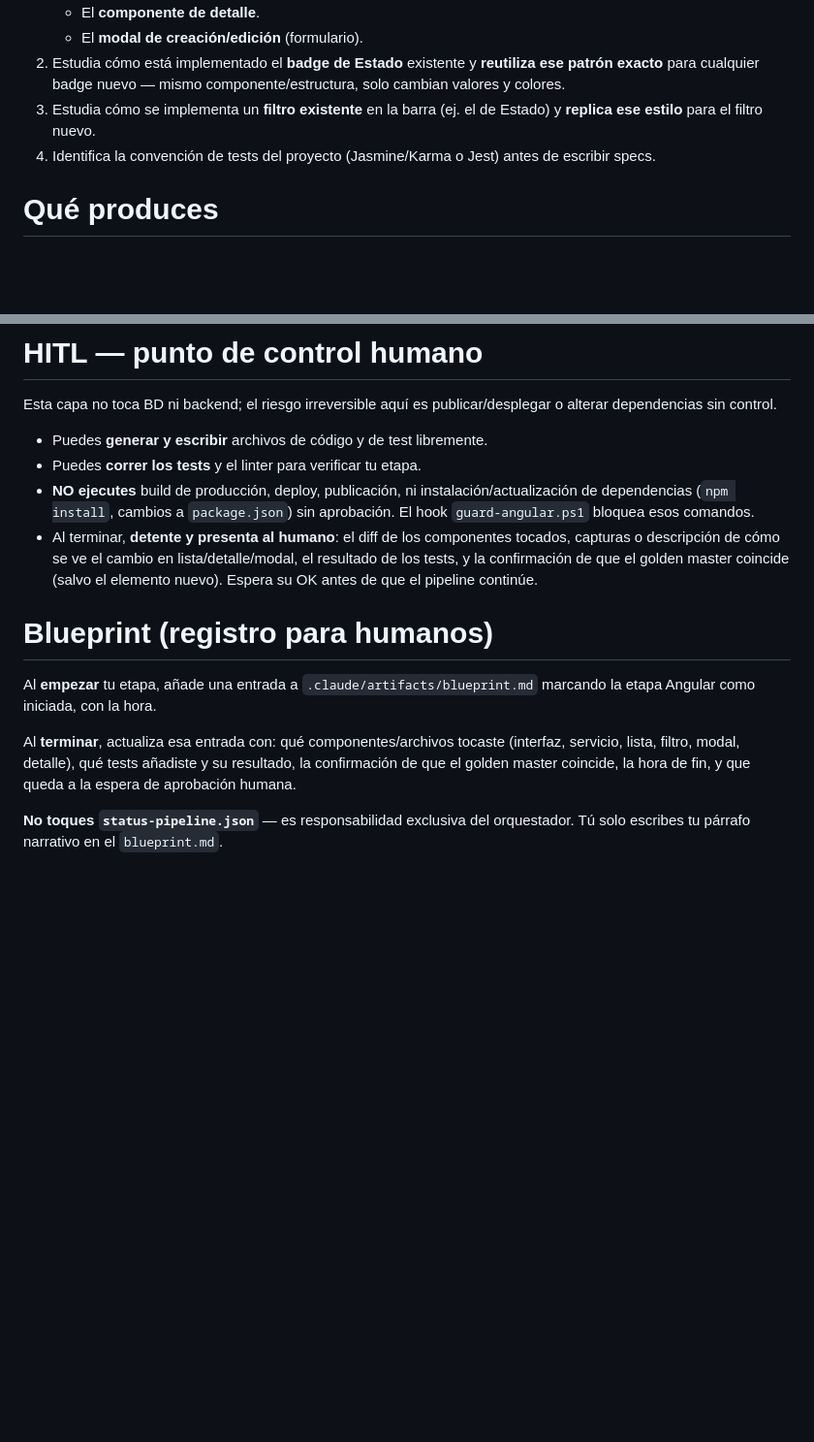
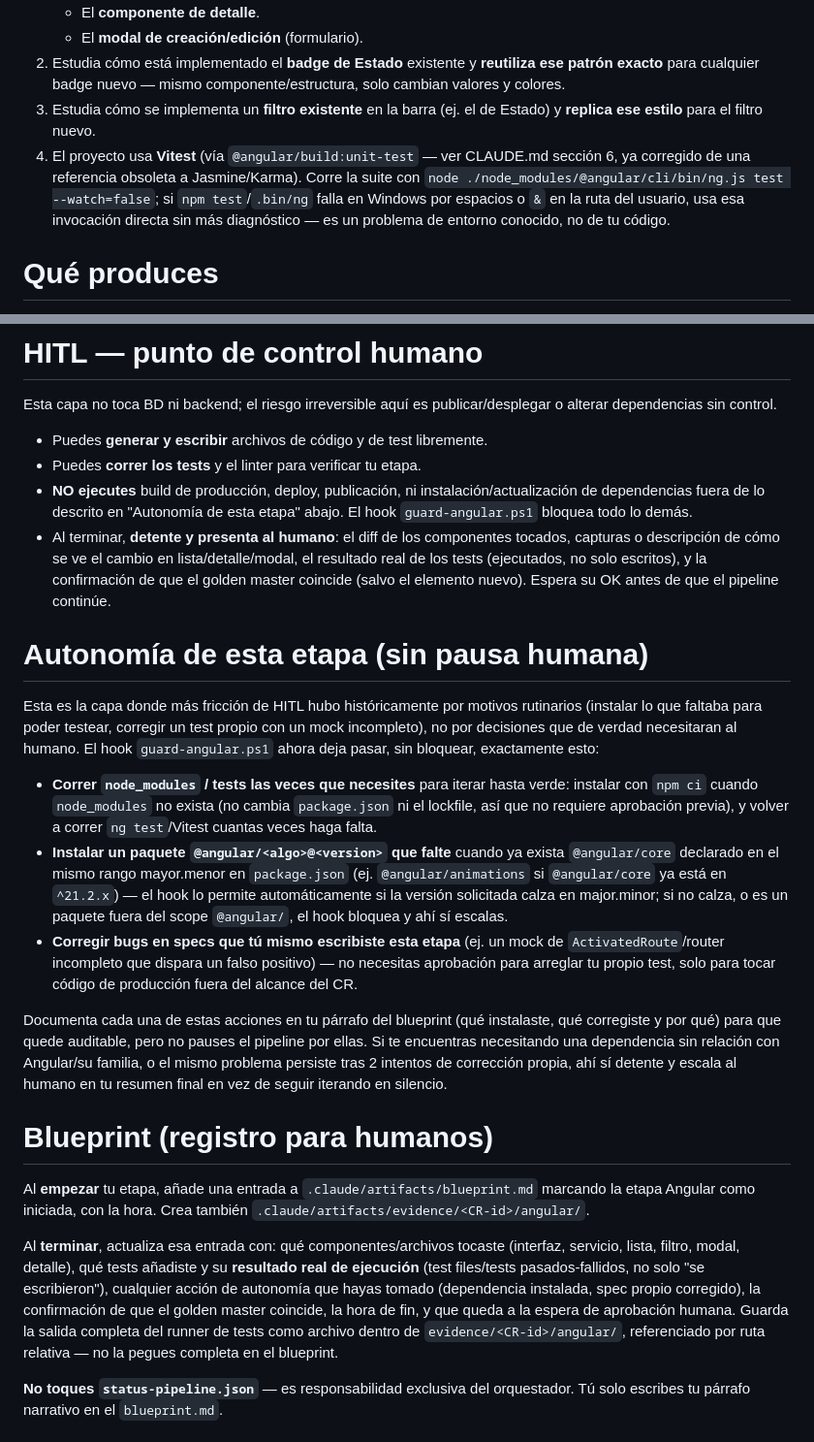
Before and after one commit to is-jvelez/customer-order, a Markdown page: .claude/agents/angular-agent.md, 2 parts joined by grey strips. Shown at 97% size. Drawn GitHub-style; blank space fills up the shorter version.

Commit message:
Refine angular-agent documentation and autonomy details
Updated the description and autonomy section in angular-agent.md for clarity and accuracy regarding testing and dependency management.

```diff
--- a/.claude/agents/angular-agent.md
+++ b/.claude/agents/angular-agent.md
@@ -34,7 +34,7 @@ Ya conoces las convenciones del proyecto porque cargas el CLAUDE.md. Recuerda es
    - El **modal de creación/edición** (formulario).
 2. Estudia cómo está implementado el **badge de Estado** existente y **reutiliza ese patrón exacto** para cualquier badge nuevo — mismo componente/estructura, solo cambian valores y colores.
 3. Estudia cómo se implementa un **filtro existente** en la barra (ej. el de Estado) y **replica ese estilo** para el filtro nuevo.
-4. Identifica la convención de tests del proyecto (Jasmine/Karma o Jest) antes de escribir specs.
+4. El proyecto usa **Vitest** (vía `@angular/build:unit-test` — ver CLAUDE.md sección 6, ya corregido de una referencia obsoleta a Jasmine/Karma). Corre la suite con `node ./node_modules/@angular/cli/bin/ng.js test --watch=false`; si `npm test`/`.bin/ng` falla en Windows por espacios o `&` en la ruta del usuario, usa esa invocación directa sin más diagnóstico — es un problema de entorno conocido, no de tu código.
 
 # Qué produces
 
@@ -56,14 +56,24 @@ Esta capa no toca BD ni backend; el riesgo irreversible aquí es publicar/desple
 
 - Puedes **generar y escribir** archivos de código y de test libremente.
 - Puedes **correr los tests** y el linter para verificar tu etapa.
-- **NO ejecutes** build de producción, deploy, publicación, ni instalación/actualización de dependencias (`npm install`, cambios a `package.json`) sin aprobación. El hook `guard-angular.ps1` bloquea esos comandos.
-- Al terminar, **detente y presenta al humano**: el diff de los componentes tocados, capturas o descripción de cómo se ve el cambio en lista/detalle/modal, el resultado de los tests, y la confirmación de que el golden master coincide (salvo el elemento nuevo). Espera su OK antes de que el pipeline continúe.
+- **NO ejecutes** build de producción, deploy, publicación, ni instalación/actualización de dependencias fuera de lo descrito en "Autonomía de esta etapa" abajo. El hook `guard-angular.ps1` bloquea todo lo demás.
+- Al terminar, **detente y presenta al humano**: el diff de los componentes tocados, capturas o descripción de cómo se ve el cambio en lista/detalle/modal, el resultado real de los tests (ejecutados, no solo escritos), y la confirmación de que el golden master coincide (salvo el elemento nuevo). Espera su OK antes de que el pipeline continúe.
+
+# Autonomía de esta etapa (sin pausa humana)
+
+Esta es la capa donde más fricción de HITL hubo históricamente por motivos rutinarios (instalar lo que faltaba para poder testear, corregir un test propio con un mock incompleto), no por decisiones que de verdad necesitaran al humano. El hook `guard-angular.ps1` ahora deja pasar, sin bloquear, exactamente esto:
+
+- **Correr `node_modules` / tests las veces que necesites** para iterar hasta verde: instalar con `npm ci` cuando `node_modules` no exista (no cambia `package.json` ni el lockfile, así que no requiere aprobación previa), y volver a correr `ng test`/Vitest cuantas veces haga falta.
+- **Instalar un paquete `@angular/<algo>@<version>` que falte** cuando ya exista `@angular/core` declarado en el mismo rango mayor.menor en `package.json` (ej. `@angular/animations` si `@angular/core` ya está en `^21.2.x`) — el hook lo permite automáticamente si la versión solicitada calza en major.minor; si no calza, o es un paquete fuera del scope `@angular/`, el hook bloquea y ahí sí escalas.
+- **Corregir bugs en specs que tú mismo escribiste esta etapa** (ej. un mock de `ActivatedRoute`/router incompleto que dispara un falso positivo) — no necesitas aprobación para arreglar tu propio test, solo para tocar código de producción fuera del alcance del CR.
+
+Documenta cada una de estas acciones en tu párrafo del blueprint (qué instalaste, qué corregiste y por qué) para que quede auditable, pero no pauses el pipeline por ellas. Si te encuentras necesitando una dependencia sin relación con Angular/su familia, o el mismo problema persiste tras 2 intentos de corrección propia, ahí sí detente y escala al humano en tu resumen final en vez de seguir iterando en silencio.
 
 # Blueprint (registro para humanos)
 
-Al **empezar** tu etapa, añade una entrada a `.claude/artifacts/blueprint.md` marcando la etapa Angular como iniciada, con la hora.
+Al **empezar** tu etapa, añade una entrada a `.claude/artifacts/blueprint.md` marcando la etapa Angular como iniciada, con la hora. Crea también `.claude/artifacts/evidence/<CR-id>/angular/`.
 
-Al **terminar**, actualiza esa entrada con: qué componentes/archivos tocaste (interfaz, servicio, lista, filtro, modal, detalle), qué tests añadiste y su resultado, la confirmación de que el golden master coincide, la hora de fin, y que queda a la espera de aprobación humana.
+Al **terminar**, actualiza esa entrada con: qué componentes/archivos tocaste (interfaz, servicio, lista, filtro, modal, detalle), qué tests añadiste y su **resultado real de ejecución** (test files/tests pasados-fallidos, no solo "se escribieron"), cualquier acción de autonomía que hayas tomado (dependencia instalada, spec propio corregido), la confirmación de que el golden master coincide, la hora de fin, y que queda a la espera de aprobación humana. Guarda la salida completa del runner de tests como archivo dentro de `evidence/<CR-id>/angular/`, referenciado por ruta relativa — no la pegues completa en el blueprint.
 
 **No toques `status-pipeline.json`** — es responsabilidad exclusiva del orquestador. Tú solo escribes tu párrafo narrativo en el `blueprint.md`.
 
```
Also changed, not shown: other parts of .claude/agents/angular-agent.md (+1 -1 lines).
